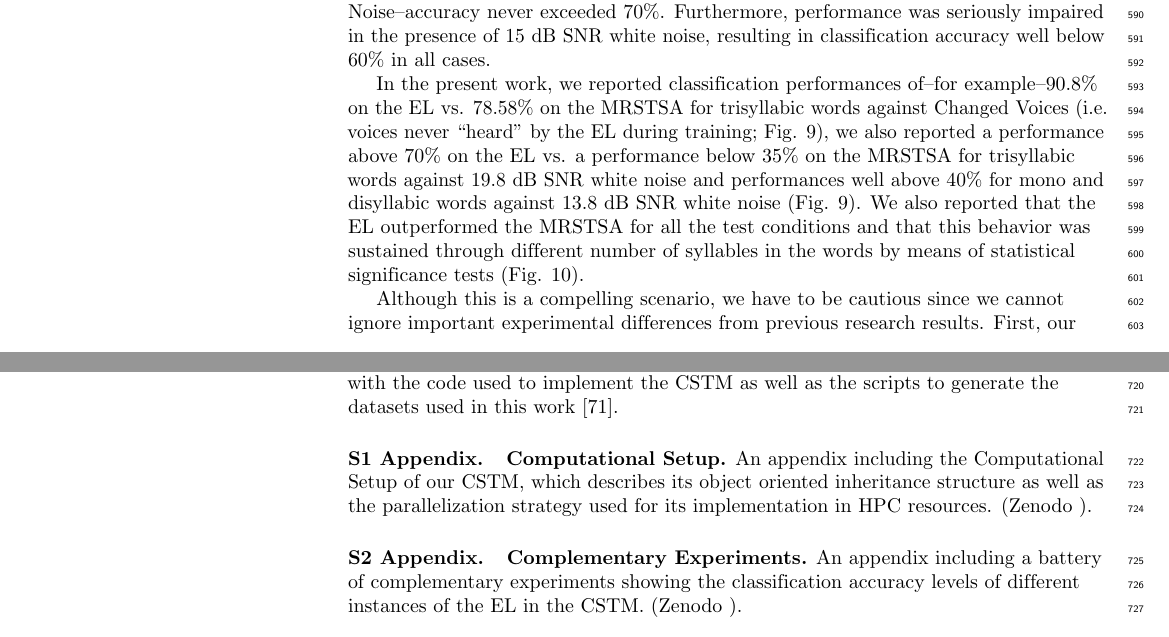
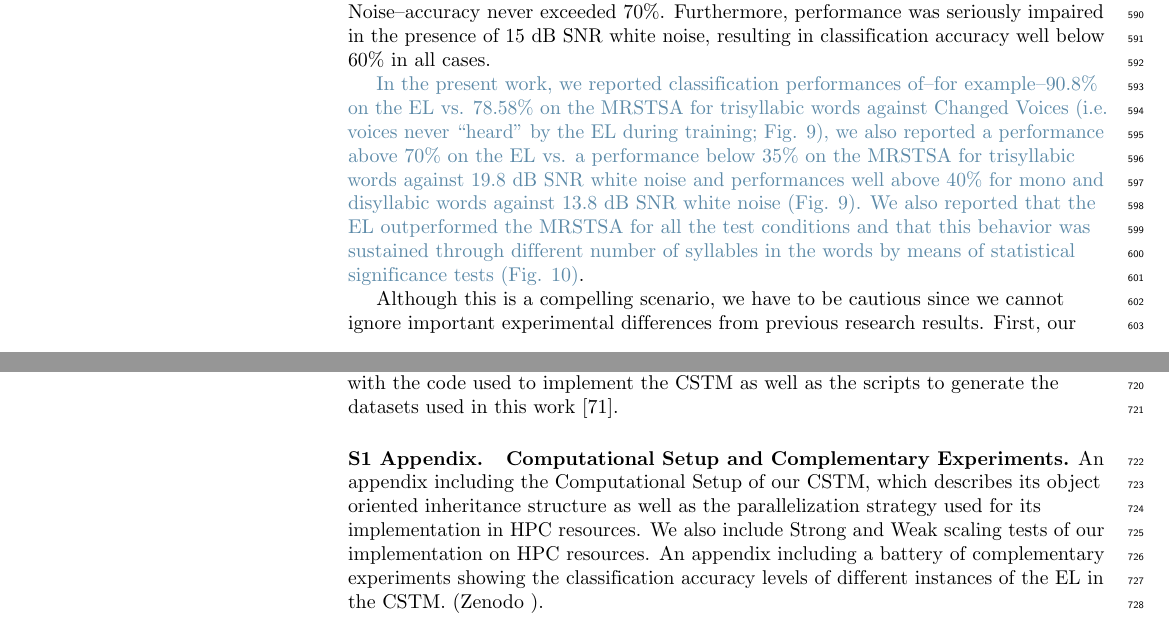
Before and after one commit to dariodematties/PLOS-Submission, a LaTeX document (plos_latex_template.tex): two parts of pages 23 and 26 of 31, joined at a grey line, cut so that both start at the same text. Compiled offline with pdfLaTeX.

```diff
--- a/plos_latex_template.tex
+++ b/plos_latex_template.tex
@@ -1467,7 +1467,7 @@
 In a more recent work, the capacity of \glspl{dmn}--a modification of \glspl{dnn} feed-forward architecture that uses a max-out activation function--to handle environmental noise was investigated into different broad phonetic classes and for different noise conditions \cite{silos_2016}.  In such experiments--with the exception of fricatives phonemes for 15 dB \gls{snr} Street Noise--accuracy never exceeded 70\%. Furthermore, performance was seriously impaired in the presence of 15 dB \gls{snr} white noise, resulting in classification accuracy  well below 60\% in all cases.
 
 % TODO This will probably have to be modified to support new experiments
-In the present work, we reported classification performances of--for example--90.8\% on the \gls{el} vs. 78.58\% on the \gls{mrstsa} for trisyllabic words against Changed Voices (i.e. voices never ``heard'' by the \gls{el} during training; Fig. \ref{fig:PLOT}), we also reported a performance above 70\% on the \gls{el} vs. a performance below 35\% on the \gls{mrstsa} for trisyllabic words against 19.8 dB \gls{snr} white noise and performances well above 40\% for mono and disyllabic words against 13.8 dB \gls{snr} white noise (Fig. \ref{fig:PLOT}). We also reported that the \gls{el} outperformed the \gls{mrstsa} for all the test conditions and that this behavior was sustained through different number of syllables in the words by means of statistical significance tests (Fig. \ref{fig:AV_ACC}).
+\reviewerfour{In the present work, we reported classification performances of--for example--90.8\% on the \gls{el} vs. 78.58\% on the \gls{mrstsa} for trisyllabic words against Changed Voices (i.e. voices never ``heard'' by the \gls{el} during training; Fig. \ref{fig:PLOT}), we also reported a performance above 70\% on the \gls{el} vs. a performance below 35\% on the \gls{mrstsa} for trisyllabic words against 19.8 dB \gls{snr} white noise and performances well above 40\% for mono and disyllabic words against 13.8 dB \gls{snr} white noise (Fig. \ref{fig:PLOT}). We also reported that the \gls{el} outperformed the \gls{mrstsa} for all the test conditions and that this behavior was sustained through different number of syllables in the words by means of statistical significance tests (Fig. \ref{fig:AV_ACC})}.
 
 Although this is a compelling scenario, we have to be cautious since we cannot ignore important experimental differences from previous research results. First, our training material was very different from that found in previous works. We used corpora generated by synthesized voices instead of standardized \gls{timit} corpora.
 \reviewerfour{Our main aim was to mimic early phonetic acquisition in humans, which is incidentally accomplished by infants \cite{Saffran1996StatisticalLB}}.
@@ -1628,11 +1628,7 @@
 
 \paragraph*{S1 Appendix.}
 \label{S1_Appendix}
-{\bf Computational Setup.} An appendix including the Computational Setup of our \gls{cstm}, which describes its object oriented inheritance structure as well as the parallelization strategy used for its implementation in \glsfirst{hpc} resources. (Zenodo ).
-
-\paragraph*{S2 Appendix.}
-\label{S2_Appendix}
-{\bf Complementary Experiments.} An appendix including a battery of complementary experiments showing the classification accuracy levels of different instances of the \gls{el} in the \gls{cstm}. (Zenodo ).
+{\bf Computational Setup and Complementary Experiments.} An appendix including the Computational Setup of our \gls{cstm}, which describes its object oriented inheritance structure as well as the parallelization strategy used for its implementation in \glsfirst{hpc} resources. We also include Strong and Weak scaling tests of our implementation on \gls{hpc} resources. An appendix including a battery of complementary experiments showing the classification accuracy levels of different instances of the \gls{el} in the \gls{cstm}. (Zenodo ).
 
 
 
```
